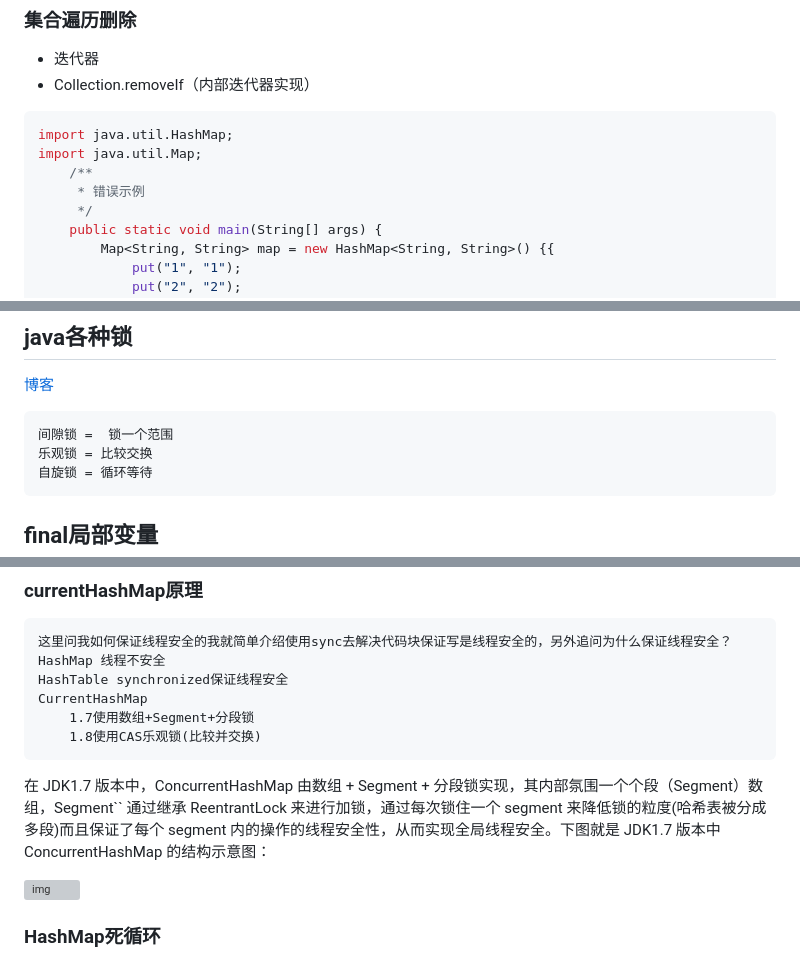
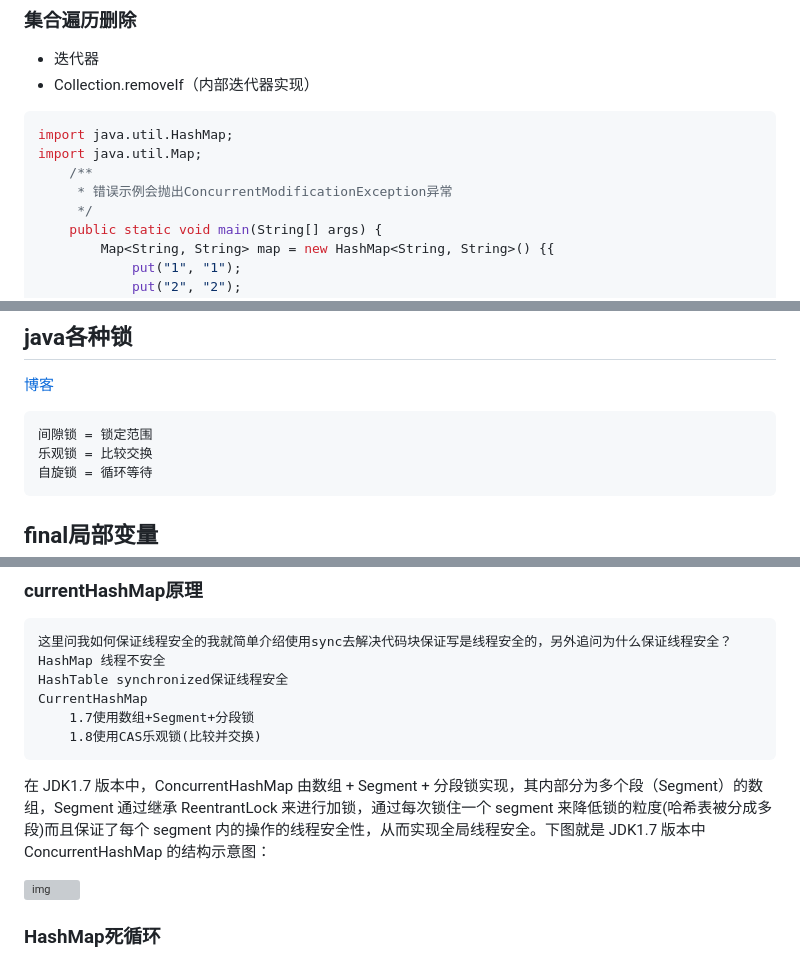
Before and after one commit to cdigho/note-log, a Markdown page: source/java/常见问题.md, 3 parts joined by grey strips. Drawn GitHub-style; grey boxes are pictures that could not be loaded.

````diff
--- a/source/java/常见问题.md
+++ b/source/java/常见问题.md
@@ -540,7 +578,7 @@ public class Main {
 import java.util.HashMap;
 import java.util.Map;
     /**
-     * 错误示例
+     * 错误示例会抛出ConcurrentModificationException异常
      */
     public static void main(String[] args) {
         Map<String, String> map = new HashMap<String, String>() {{
@@ -761,7 +799,7 @@ lock是一个API 常用分布式锁RedissonLock
 [博客](https://blog.csdn.net/qq_45399396/article/details/126705577)
 
 ```
-间隙锁 =  锁一个范围
+间隙锁 = 锁定范围
 乐观锁 = 比较交换
 自旋锁 = 循环等待
 ```
@@ -859,7 +897,7 @@ CurrentHashMap
     1.8使用CAS乐观锁(比较并交换)
 ```
 
-在 JDK1.7 版本中，ConcurrentHashMap 由数组 + Segment + 分段锁实现，其内部氛围一个个段（Segment）数组，Segment`` 通过继承 ReentrantLock 来进行加锁，通过每次锁住一个 segment 来降低锁的粒度(哈希表被分成多段)而且保证了每个 segment 内的操作的线程安全性，从而实现全局线程安全。下图就是 JDK1.7 版本中 ConcurrentHashMap 的结构示意图：
+在 JDK1.7 版本中，ConcurrentHashMap 由数组 + Segment + 分段锁实现，其内部分为多个段（Segment）的数组，Segment 通过继承 ReentrantLock 来进行加锁，通过每次锁住一个 segment 来降低锁的粒度(哈希表被分成多段)而且保证了每个 segment 内的操作的线程安全性，从而实现全局线程安全。下图就是 JDK1.7 版本中 ConcurrentHashMap 的结构示意图：
 
 ![img](assets/2232223-20210308205310587-1532373127.png)
 
````
Also changed, not shown: other parts of source/java/常见问题.md (+52 -11 lines).
